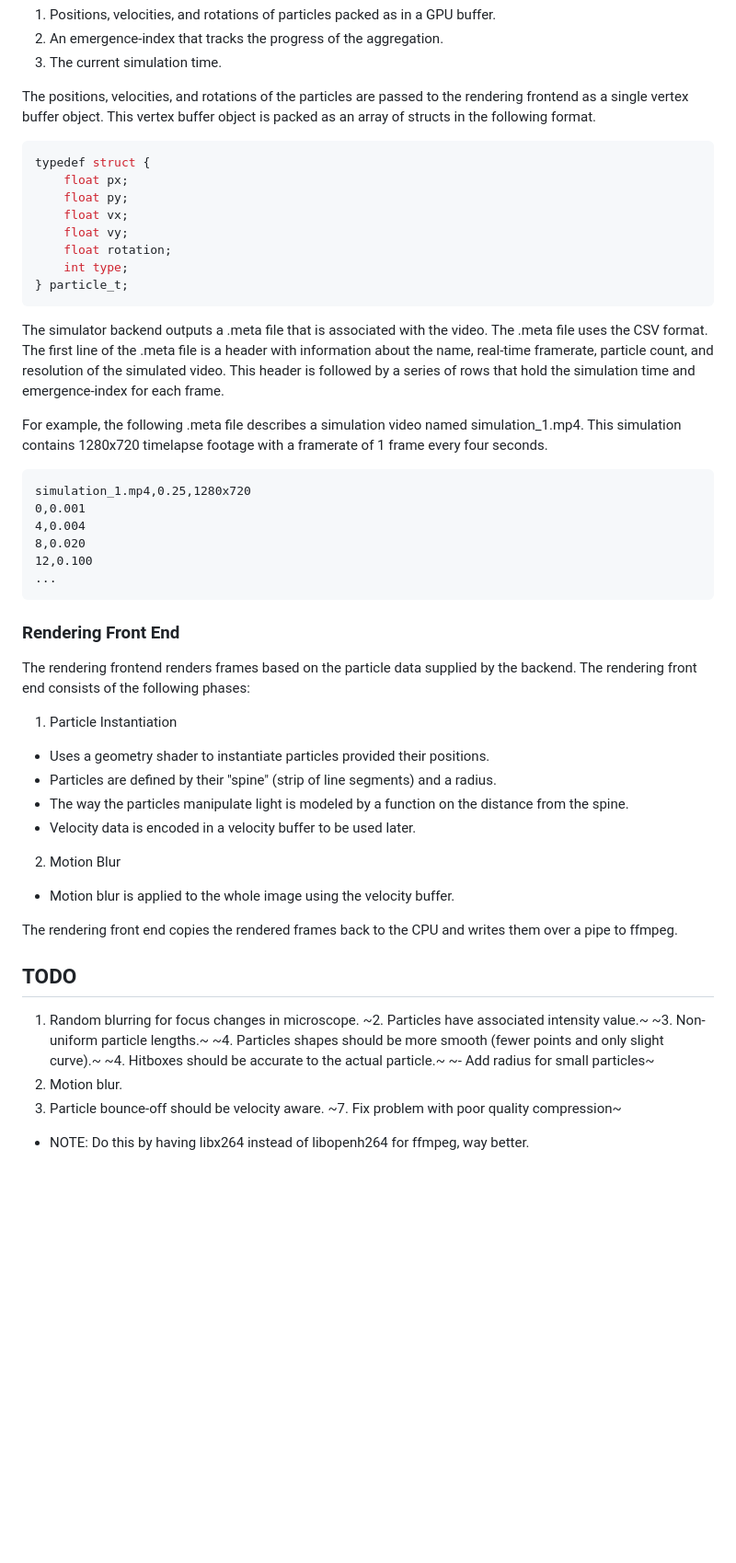
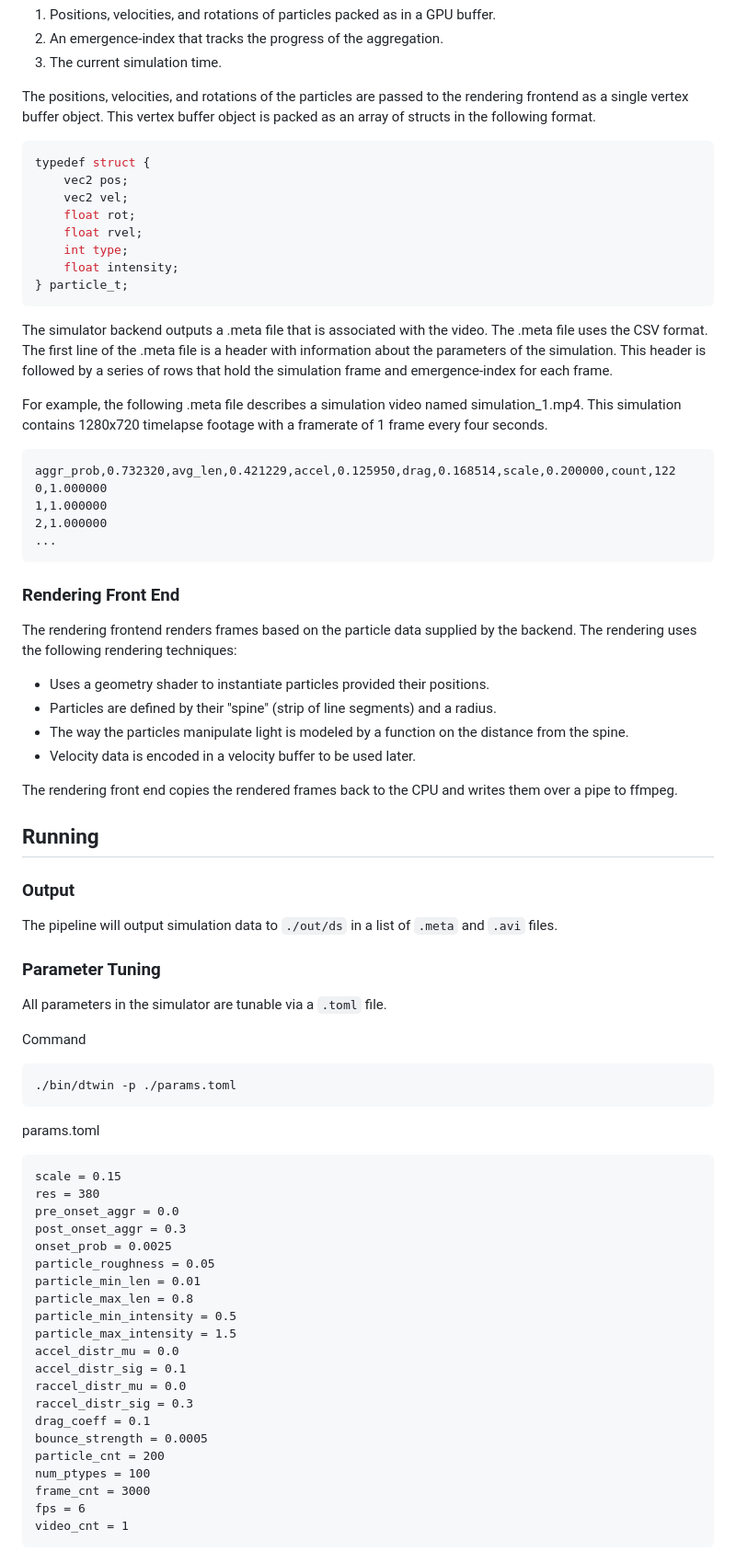
Before and after one commit to JoelKueh/phase-sense, a Markdown page: dtwin/README.md, the part around one of its changes. Shown at 92% size. Rendered like a GitHub page; blank space fills up the shorter version.

Commit message:
Added to the dtwin README

````diff
--- a/dtwin/README.md
+++ b/dtwin/README.md
@@ -36,51 +35,74 @@ The positions, velocities, and rotations of the particles are passed to the rend
 
 ```c
 typedef struct {
-	float px;
-	float py;
-	float vx;
-	float vy;
-	float rotation;
+	vec2 pos;
+	vec2 vel;
+	float rot;
+	float rvel;
 	int type;
+	float intensity;
 } particle_t;
 ```
 
-The simulator backend outputs a .meta file that is associated with the video. The .meta file uses the CSV format. The first line of the .meta file is a header with information about the name, real-time framerate, particle count, and resolution of the simulated video. This header is followed by a series of rows that hold the simulation time and emergence-index for each frame.
+The simulator backend outputs a .meta file that is associated with the video. The .meta file uses the CSV format. The first line of the .meta file is a header with information about the parameters of the simulation. This header is followed by a series of rows that hold the simulation frame and emergence-index for each frame.
 
 For example, the following .meta file describes a simulation video named simulation_1.mp4. This simulation contains 1280x720 timelapse footage with a framerate of 1 frame every four seconds.
 
 ```
-simulation_1.mp4,0.25,1280x720
-0,0.001
-4,0.004
-8,0.020
-12,0.100
+aggr_prob,0.732320,avg_len,0.421229,accel,0.125950,drag,0.168514,scale,0.200000,count,122
+0,1.000000
+1,1.000000
+2,1.000000
 ...
 ```
 
 ### Rendering Front End
 
-The rendering frontend renders frames based on the particle data supplied by the backend. The rendering front end consists of the following phases:
+The rendering frontend renders frames based on the particle data supplied by the backend. The rendering uses the following rendering techniques:
 
-1. Particle Instantiation
-  - Uses a geometry shader to instantiate particles provided their positions.
-  - Particles are defined by their "spine" (strip of line segments) and a radius.
-  - The way the particles manipulate light is modeled by a function on the distance from the spine.
-  - Velocity data is encoded in a velocity buffer to be used later.
-2. Motion Blur
-  - Motion blur is applied to the whole image using the velocity buffer.
+- Uses a geometry shader to instantiate particles provided their positions.
+- Particles are defined by their "spine" (strip of line segments) and a radius.
+- The way the particles manipulate light is modeled by a function on the distance from the spine.
+- Velocity data is encoded in a velocity buffer to be used later.
 
 The rendering front end copies the rendered frames back to the CPU and writes them over a pipe to ffmpeg.
 
-## TODO
+## Running
 
-1. Random blurring for focus changes in microscope.
-~2. Particles have associated intensity value.~
-~3. Non-uniform particle lengths.~
-~4. Particles shapes should be more smooth (fewer points and only slight curve).~
-~4. Hitboxes should be accurate to the actual particle.~
-  ~- Add radius for small particles~
-5. Motion blur.
-6. Particle bounce-off should be velocity aware.
-~7. Fix problem with poor quality compression~
-  - NOTE: Do this by having libx264 instead of libopenh264 for ffmpeg, way better.
+### Output
+
+The pipeline will output simulation data to `./out/ds` in a list of `.meta` and `.avi` files.
+
+### Parameter Tuning
+
+All parameters in the simulator are tunable via a `.toml` file.
+
+Command
+```
+./bin/dtwin -p ./params.toml
+```
+
+params.toml
+```
+scale = 0.15
+res = 380
+pre_onset_aggr = 0.0
+post_onset_aggr = 0.3
+onset_prob = 0.0025
+particle_roughness = 0.05
+particle_min_len = 0.01
+particle_max_len = 0.8
+particle_min_intensity = 0.5
+particle_max_intensity = 1.5
+accel_distr_mu = 0.0
+accel_distr_sig = 0.1
+raccel_distr_mu = 0.0
+raccel_distr_sig = 0.3
+drag_coeff = 0.1
+bounce_strength = 0.0005
+particle_cnt = 200
+num_ptypes = 100
+frame_cnt = 3000
+fps = 6
+video_cnt = 1
+```
````
Also changed, not shown: other parts of dtwin/README.md (+2 -3 lines).
